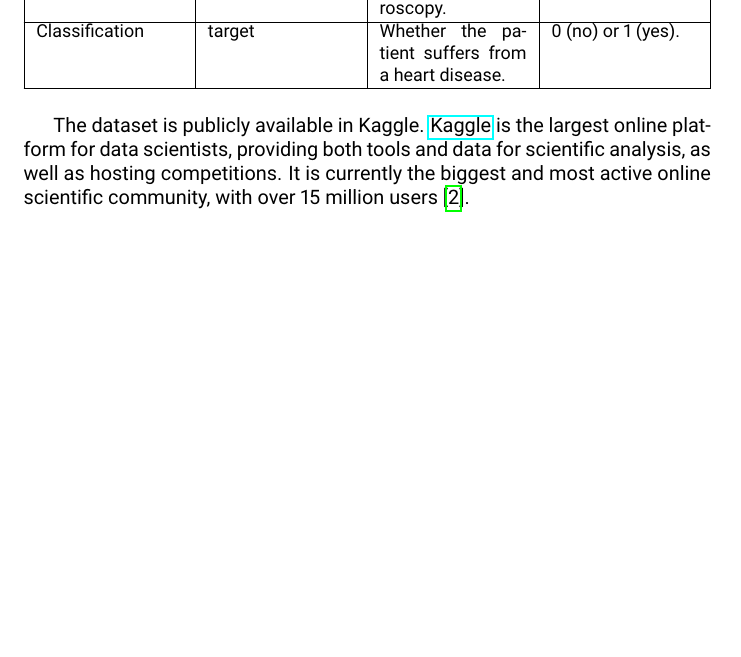
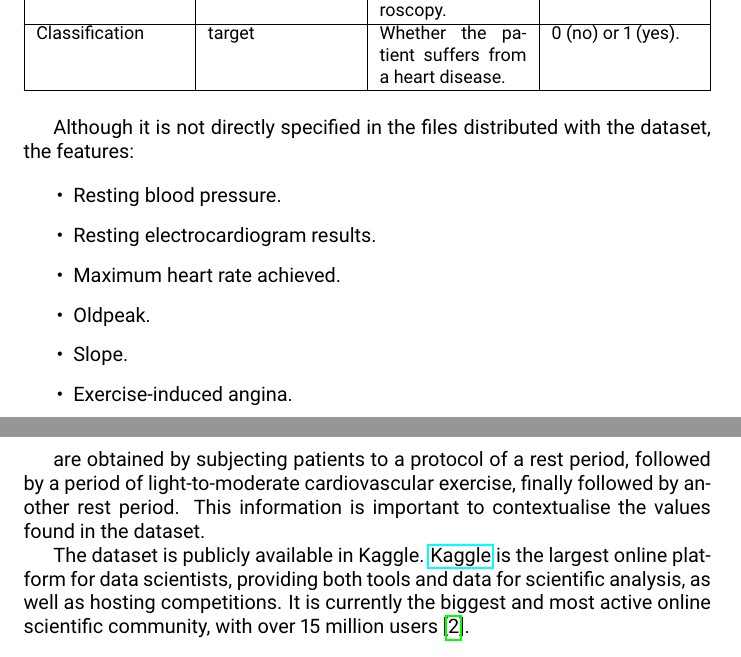
Before and after one commit to lexotero/kcl-7CCSONAR-analysis-and-reporting, a LaTeX document (report/report.tex, which reads report/sections/part1.tex): part of page 4 of 24 before the commit and two parts of pages 4 and 5 of 24 after it, the two joined at a grey line, cut so that both start at the same text, the shorter picture padded with empty space. Compiled offline with pdfLaTeX.

Commit message:
explain how metrics are obtained

```diff
--- a/report/sections/part1.tex
+++ b/report/sections/part1.tex
@@ -87,6 +87,21 @@ in the dataset.
 \end{tabularx}
 \normalsize
 
+Although it is not directly specified in the files distributed with the dataset, the features:
+
+\begin{itemize}
+    \item Resting blood pressure.
+    \item Resting electrocardiogram results.
+    \item Maximum heart rate achieved.
+    \item Oldpeak.
+    \item Slope.
+    \item Exercise-induced angina.
+\end{itemize}
+
+are obtained by subjecting patients to a protocol of a rest period, followed by a period of light-to-moderate
+cardiovascular exercise, finally followed by another rest period. This information is important to contextualise
+the values found in the dataset.
+
 The dataset is publicly available in Kaggle. \href{https://www.kaggle.com/}{Kaggle} is the largest online platform for data scientists, providing both
 tools and data for scientific analysis, as well as hosting competitions. It is currently the biggest and
 most active online scientific community, with over 15 million users \cite{Kaggle}.
```
